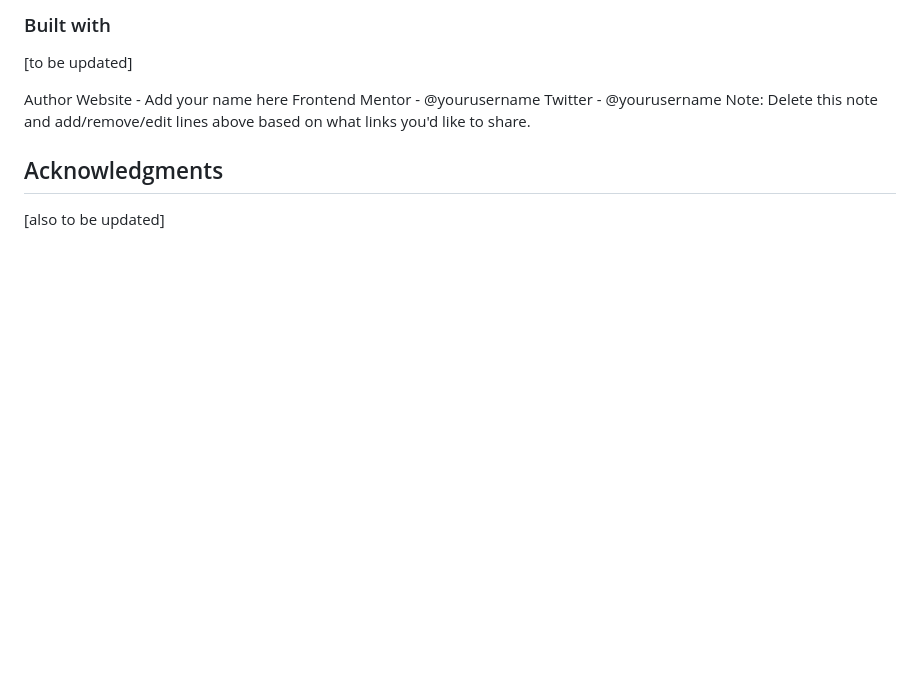
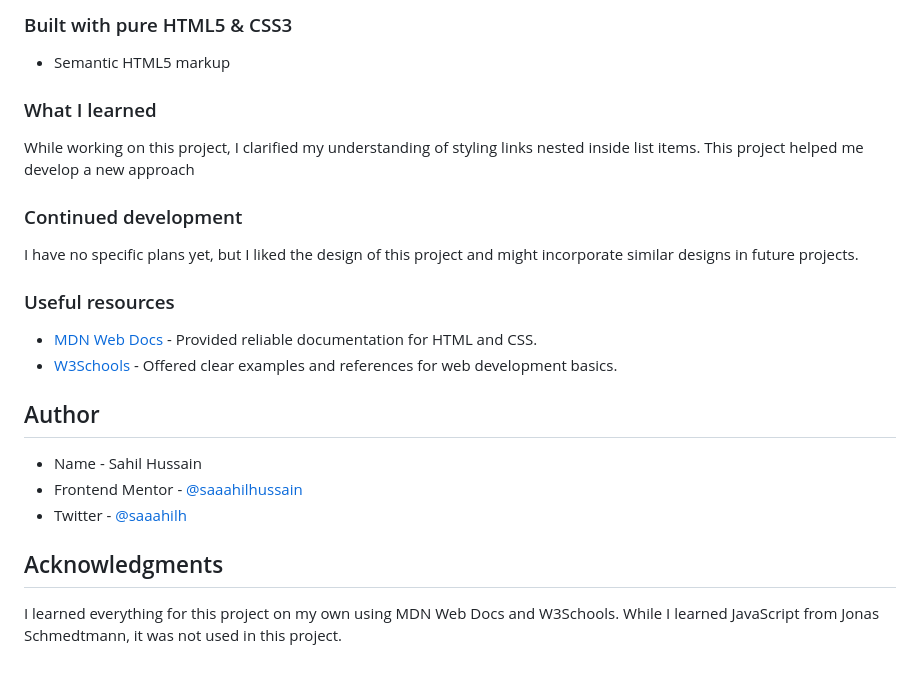
Before and after one commit to saaahilhussain/frontend-mentor-challenges, a Markdown page: 01-social-links-profile/README.md, the part around the change printed below. Rendered like a GitHub page; blank space fills up the shorter version.

```diff
--- a/01-social-links-profile/README.md
+++ b/01-social-links-profile/README.md
@@ -37,14 +38,27 @@ Users should be able to:
 
-### Built with
+### Built with pure HTML5 & CSS3
 
-[to be updated]
+- Semantic HTML5 markup
 
-Author
-Website - Add your name here
-Frontend Mentor - @yourusername
-Twitter - @yourusername
-Note: Delete this note and add/remove/edit lines above based on what links you'd like to share.
+### What I learned
+
+While working on this project, I clarified my understanding of styling links nested inside list items. This project helped me develop a new approach
+
+### Continued development
+
+I have no specific plans yet, but I liked the design of this project and might incorporate similar designs in future projects.
+
+### Useful resources
+
+- [MDN Web Docs](https://developer.mozilla.org/) - Provided reliable documentation for HTML and CSS.
+- [W3Schools](https://www.w3schools.com/) - Offered clear examples and references for web development basics.
+
+## Author
+
+- Name - Sahil Hussain
+- Frontend Mentor - [@saaahilhussain](https://www.frontendmentor.io/profile/saaahilhussain)
+- Twitter - [@saaahilh](https://x.com/saaahilh)
 
 ## Acknowledgments
 
-[also to be updated]
+I learned everything for this project on my own using MDN Web Docs and W3Schools. While I learned JavaScript from Jonas Schmedtmann, it was not used in this project.
```
Also changed, not shown: other parts of 01-social-links-profile/README.md (+4 -3 lines), 01-social-links-profile/assets/screenshot1.png (added), 01-social-links-profile/assets/screenshot3.png (added), 1 other file.
